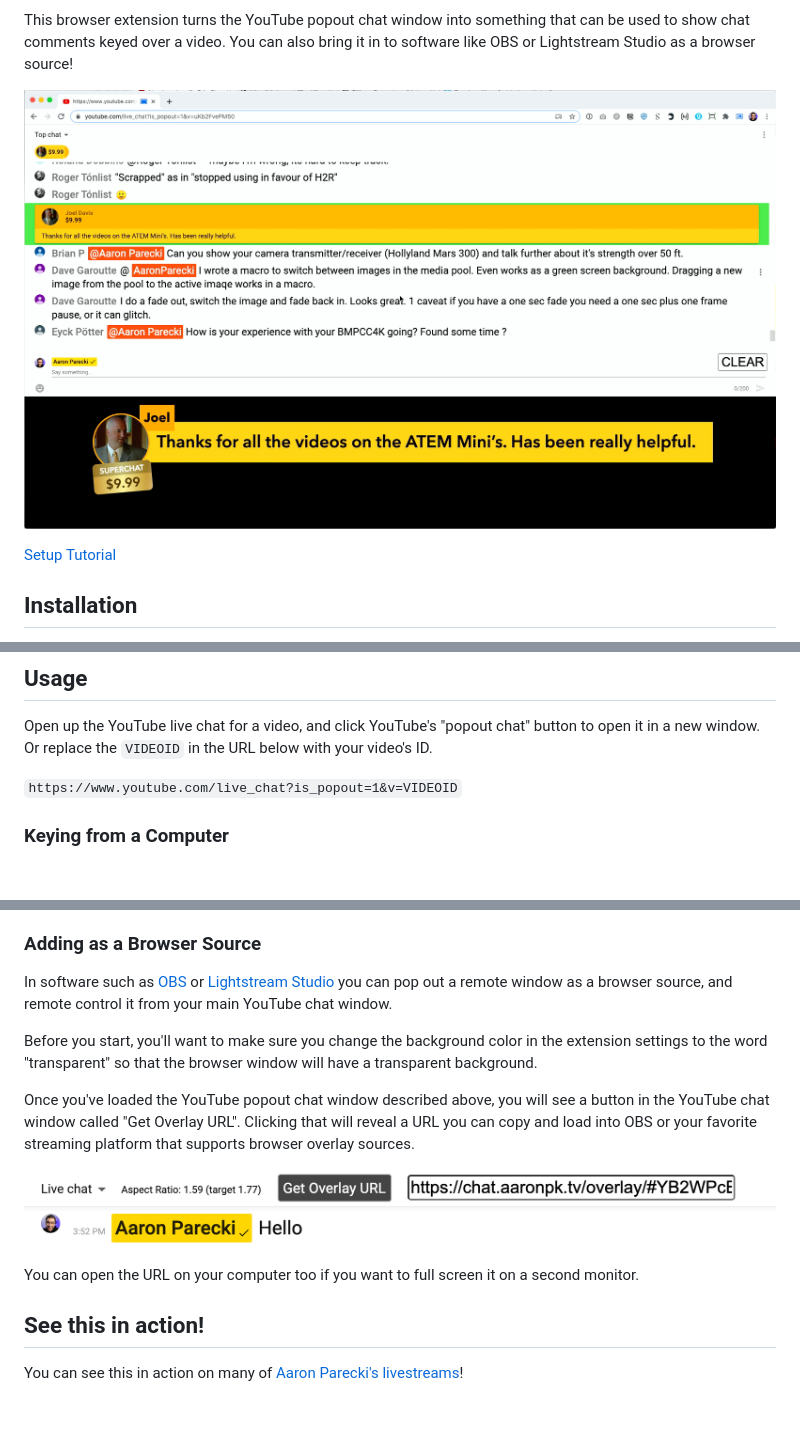
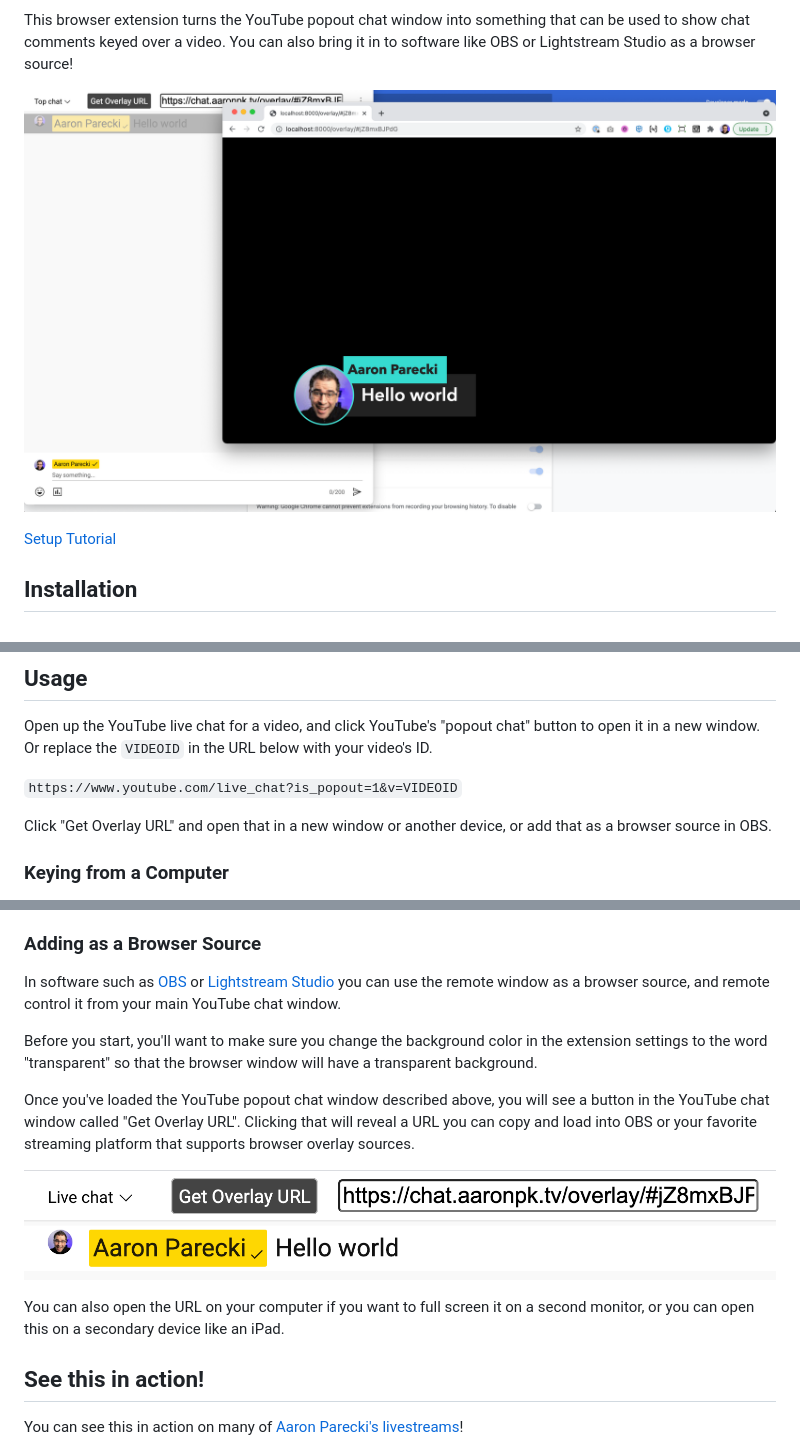
Before and after one commit to aaronpk/live-chat-overlay, a Markdown page: README.md, 3 parts joined by grey strips. Rendered like a GitHub page; pictures changed too: chat-screenshot.png, get-overlay-url.png; blank space fills up the shorter version.

Commit message:
update version and readme

```diff
--- a/README.md
+++ b/README.md
@@ -25,6 +25,9 @@ Open up the YouTube live chat for a video, and click YouTube's "popout chat" but
 
 `https://www.youtube.com/live_chat?is_popout=1&v=VIDEOID`
 
+Click "Get Overlay URL" and open that in a new window or another device, or add that as a browser source in OBS.
+
+
 ### Keying from a Computer
 
 You'll next need to bring that into your video stream and key it out, which will depend on what software or hardware you are using. In the ATEM Mini, you can use these settings in the upstream keyer:
@@ -45,7 +48,7 @@ Or you can use the downstream keyer:
 
 ### Adding as a Browser Source
 
-In software such as [OBS](https://obsproject.com) or [Lightstream Studio](http://strea.mr/aaronparecki) you can pop out a remote window as a browser source, and remote control it from your main YouTube chat window.
+In software such as [OBS](https://obsproject.com) or [Lightstream Studio](http://strea.mr/aaronparecki) you can use the remote window as a browser source, and remote control it from your main YouTube chat window.
 
 Before you start, you'll want to make sure you change the background color in the extension settings to the word "transparent" so that the browser window will have a transparent background.
 
@@ -53,7 +56,7 @@ Once you've loaded the YouTube popout chat window described above, you will see
 
 ![get-overlay-url](get-overlay-url.png)
 
-You can open the URL on your computer too if you want to full screen it on a second monitor.
+You can also open the URL on your computer if you want to full screen it on a second monitor, or you can open this on a secondary device like an iPad.
 
 
 ## See this in action!
```
Also changed, not shown: 2 other files.
